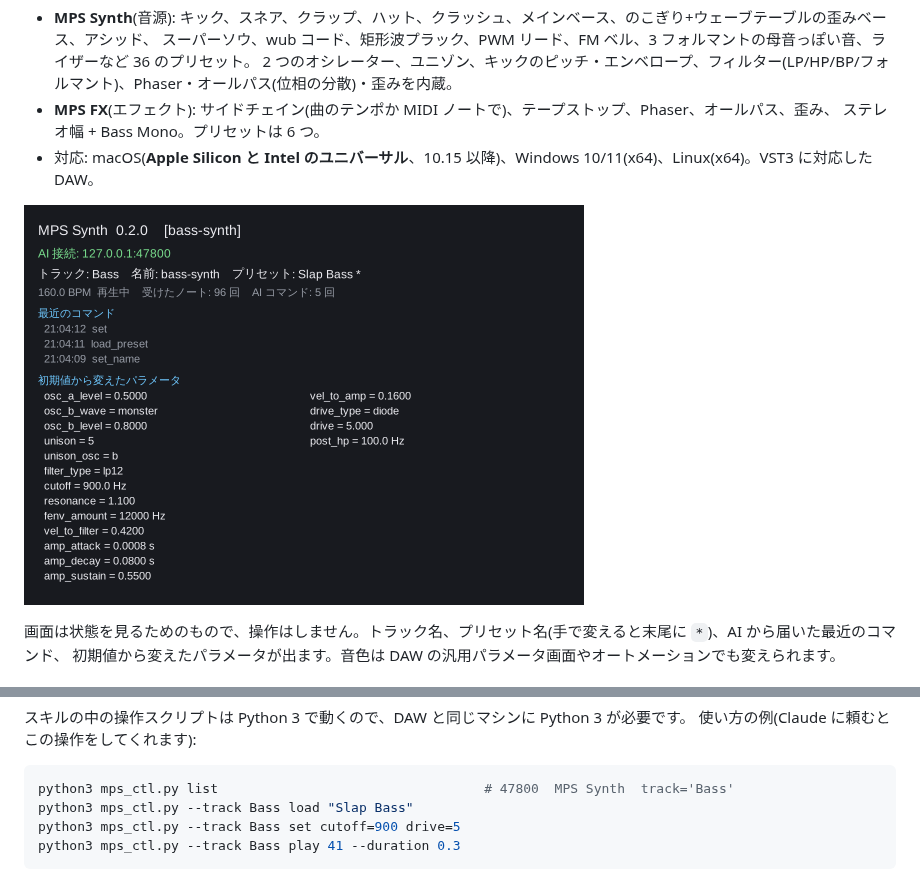
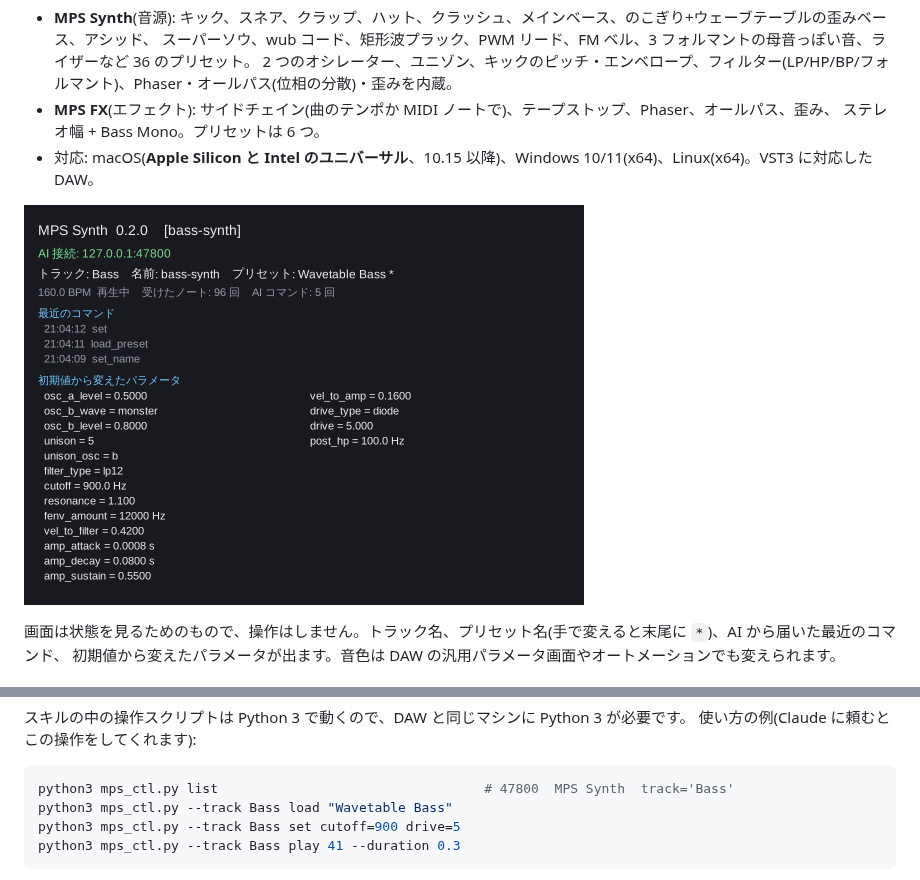
Before and after one commit to maniax-jp/mps-synth-plugin, a Markdown page: README.md, 2 parts joined by grey strips. Rendered like a GitHub page; pictures changed too: docs/status-gui.png.

````diff
--- a/README.md
+++ b/README.md
@@ -47,7 +47,7 @@ Claude に操作方法を教えるスキル `mps-synth-plugin` を用意して
 使い方の例(Claude に頼むとこの操作をしてくれます):
 ```bash
 python3 mps_ctl.py list                                  # 47800  MPS Synth  track='Bass'
-python3 mps_ctl.py --track Bass load "Slap Bass"
+python3 mps_ctl.py --track Bass load "Wavetable Bass"
 python3 mps_ctl.py --track Bass set cutoff=900 drive=5
 python3 mps_ctl.py --track Bass play 41 --duration 0.3
 ```
````
Also changed, not shown: DEVELOPMENT.md (+1 -1 lines), 7 other files.
